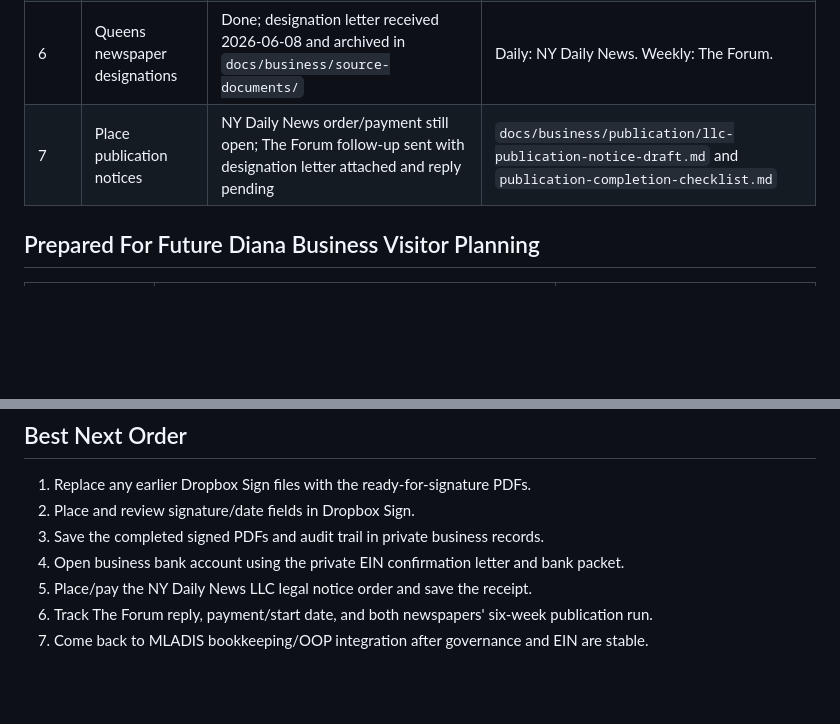
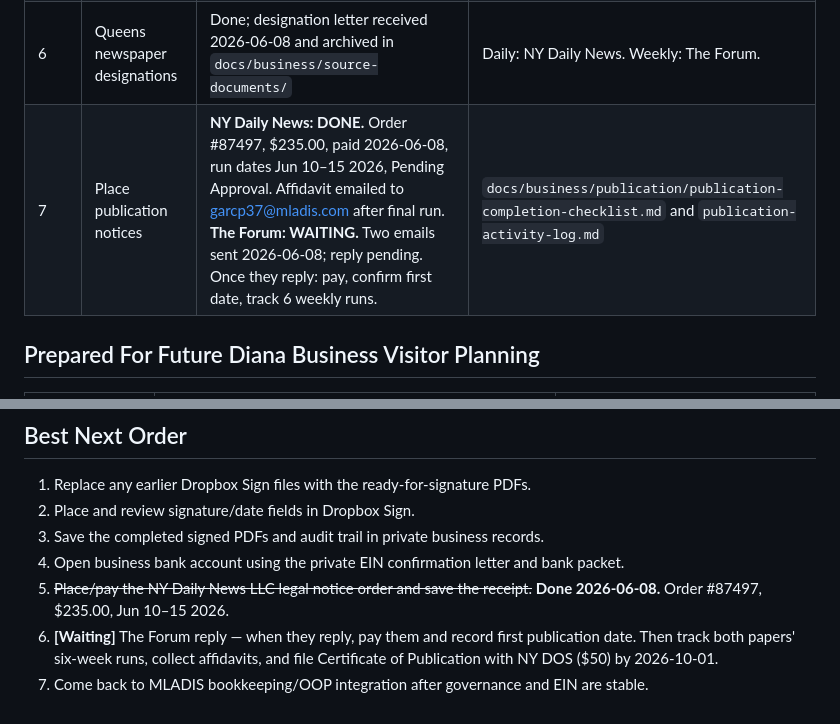
Before and after one commit to pzg8794/MLADIS, a Markdown page: docs/business/owner-action-center-2026-06-03.md, 2 parts joined by grey strips. Rendered like a GitHub page; blank space fills up the shorter version.

Commit message:
docs(business): sync LLC status - NY Daily News done, Forum pending
- next-steps: publication row updated with order #87497 details and next actions
- owner-action-center: step 7 and Best Next Order updated to reflect paid order
  and remaining Forum/affidavit/Certificate of Publication steps

```diff
--- a/docs/business/owner-action-center-2026-06-03.md
+++ b/docs/business/owner-action-center-2026-06-03.md
@@ -65,7 +65,7 @@ Important: Diana's signature is still pending. Do not apply Diana's signature un
 | 4 | Apply for EIN | Completed; private CP 575 letter saved in Google Drive outside Git | IRS EIN Assistant: https://www.irs.gov/ein |
 | 5 | Open business bank account | `docs/business/ein-and-banking/bank-account-opening-packet.md` | Bank or fintech chosen by owner |
 | 6 | Queens newspaper designations | Done; designation letter received 2026-06-08 and archived in `docs/business/source-documents/` | Daily: NY Daily News. Weekly: The Forum. |
-| 7 | Place publication notices | NY Daily News order/payment still open; The Forum follow-up sent with designation letter attached and reply pending | `docs/business/publication/llc-publication-notice-draft.md` and `publication-completion-checklist.md` |
+| 7 | Place publication notices | **NY Daily News: DONE.** Order #87497, $235.00, paid 2026-06-08, run dates Jun 10–15 2026, Pending Approval. Affidavit emailed to garcp37@mladis.com after final run. **The Forum: WAITING.** Two emails sent 2026-06-08; reply pending. Once they reply: pay, confirm first date, track 6 weekly runs. | `docs/business/publication/publication-completion-checklist.md` and `publication-activity-log.md` |
 
 ## Prepared For Future Diana Business Visitor Planning
 
@@ -102,6 +102,6 @@ Use `docs/business/funding-readiness/financial-institution-resume-plan.md` when
 2. Place and review signature/date fields in Dropbox Sign.
 3. Save the completed signed PDFs and audit trail in private business records.
 4. Open business bank account using the private EIN confirmation letter and bank packet.
-5. Place/pay the NY Daily News LLC legal notice order and save the receipt.
-6. Track The Forum reply, payment/start date, and both newspapers' six-week publication run.
+5. ~~Place/pay the NY Daily News LLC legal notice order and save the receipt.~~ **Done 2026-06-08.** Order #87497, $235.00, Jun 10–15 2026.
+6. **[Waiting]** The Forum reply — when they reply, pay them and record first publication date. Then track both papers' six-week runs, collect affidavits, and file Certificate of Publication with NY DOS ($50) by 2026-10-01.
 7. Come back to MLADIS bookkeeping/OOP integration after governance and EIN are stable.
```
Also changed, not shown: docs/business/mladis-llc-next-steps.md (+1 -1 lines).
